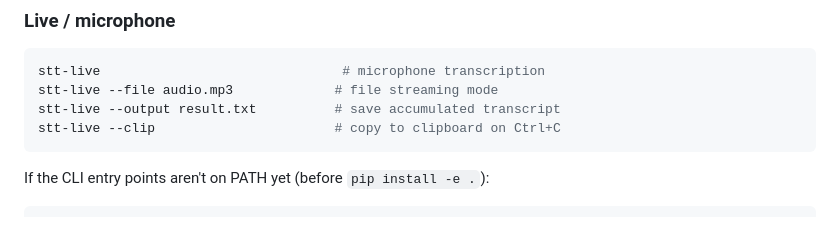
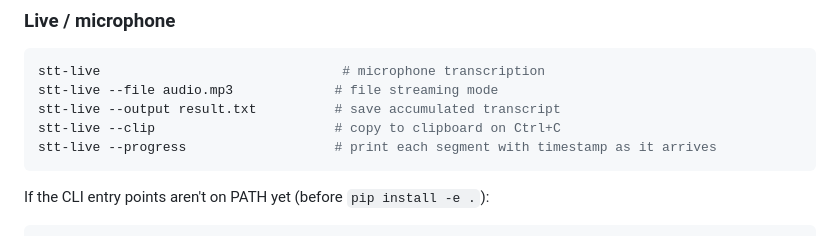
Before and after one commit to Avrhambi/visper, a Markdown page: README.md, the part around the change. GitHub-like rendering.

Commit message:
docs: add --progress flag to stt-live CLI examples

````diff
--- a/README.md
+++ b/README.md
@@ -46,6 +46,7 @@ stt-live                               # microphone transcription
 stt-live --file audio.mp3             # file streaming mode
 stt-live --output result.txt          # save accumulated transcript
 stt-live --clip                       # copy to clipboard on Ctrl+C
+stt-live --progress                   # print each segment with timestamp as it arrives
 ```
 
 If the CLI entry points aren't on PATH yet (before `pip install -e .`):
````
